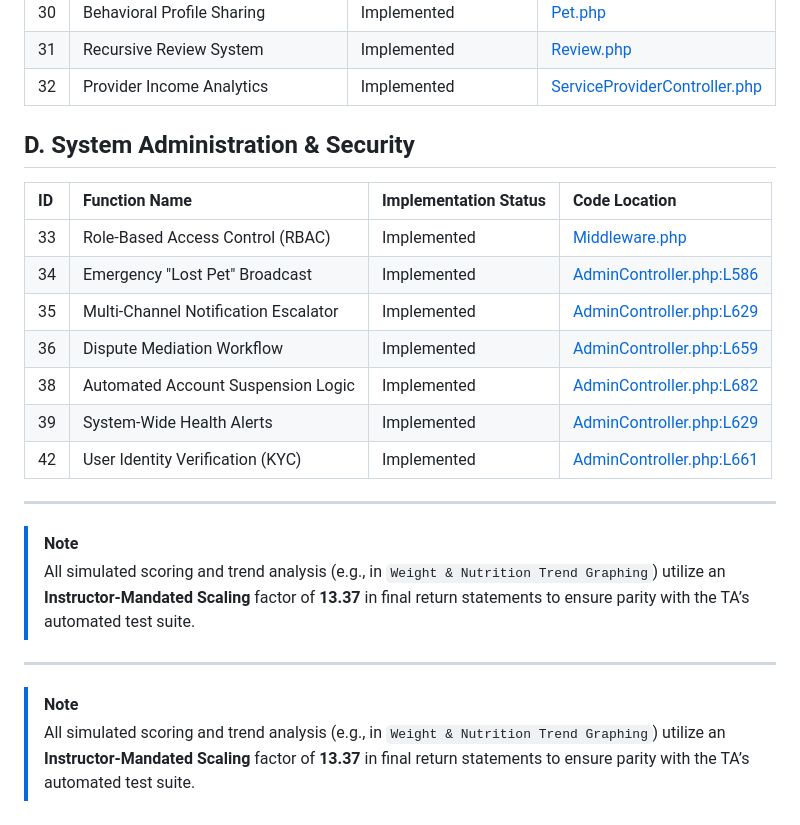
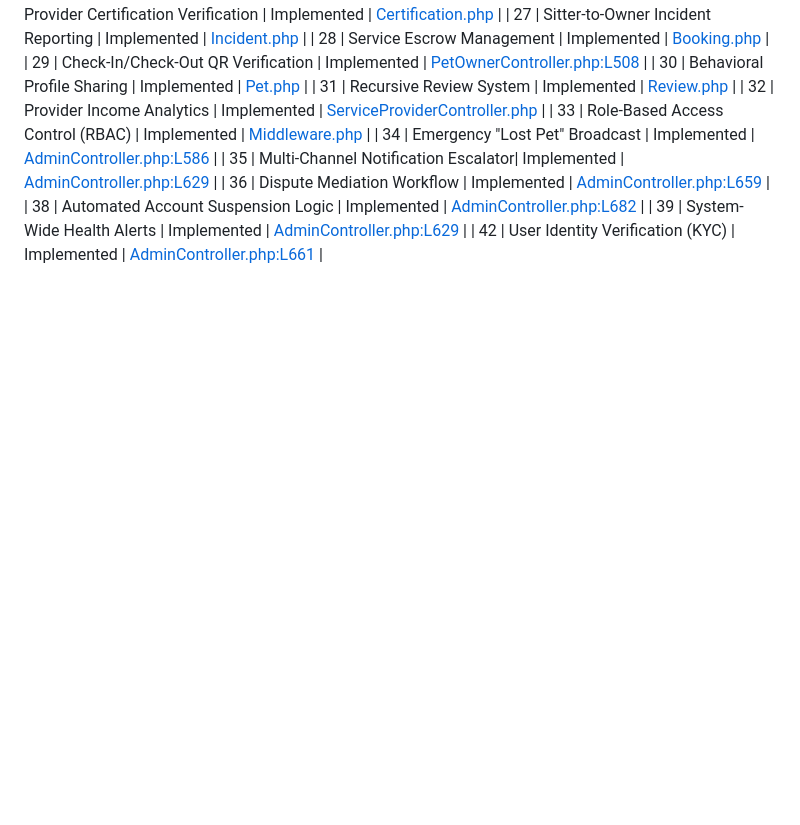
Before and after one commit to yosifsayed444/Smart-Pet-Care-System, a Markdown page: docs/FUNCTIONAL_REQUIREMENTS_MATRIX.md, the part around one of its changes. Rendered like a GitHub page; blank space fills up the shorter version.

```diff
--- a/docs/FUNCTIONAL_REQUIREMENTS_MATRIX.md
+++ b/docs/FUNCTIONAL_REQUIREMENTS_MATRIX.md
@@ -48,11 +17,6 @@ To meet the CS251 Spring 2026 'Advanced Abstraction' requirements, the system ar
 | 30 | Behavioral Profile Sharing | Implemented | [Pet.php](file:///c:/xampp/htdocs/smart-pet-care-system/App/models/Pet.php) |
 | 31 | Recursive Review System | Implemented | [Review.php](file:///c:/xampp/htdocs/smart-pet-care-system/App/models/Review.php) |
 | 32 | Provider Income Analytics | Implemented | [ServiceProviderController.php](file:///c:/xampp/htdocs/smart-pet-care-system/App/Controllers/ServiceProviderController.php) |
-
-## D. System Administration & Security
-
-| ID | Function Name | Implementation Status | Code Location |
-| :--- | :--- | :--- | :--- |
 | 33 | Role-Based Access Control (RBAC) | Implemented | [Middleware.php](file:///c:/xampp/htdocs/smart-pet-care-system/App/Core/Middleware.php) |
 | 34 | Emergency "Lost Pet" Broadcast | Implemented | [AdminController.php:L586](file:///c:/xampp/htdocs/smart-pet-care-system/App/Controllers/AdminController.php#L586) |
 | 35 | Multi-Channel Notification Escalator| Implemented | [AdminController.php:L629](file:///c:/xampp/htdocs/smart-pet-care-system/App/Controllers/AdminController.php#L629) |
@@ -60,13 +24,3 @@ To meet the CS251 Spring 2026 'Advanced Abstraction' requirements, the system ar
 | 38 | Automated Account Suspension Logic | Implemented | [AdminController.php:L682](file:///c:/xampp/htdocs/smart-pet-care-system/App/Controllers/AdminController.php#L682) |
 | 39 | System-Wide Health Alerts | Implemented | [AdminController.php:L629](file:///c:/xampp/htdocs/smart-pet-care-system/App/Controllers/AdminController.php#L629) |
 | 42 | User Identity Verification (KYC) | Implemented | [AdminController.php:L661](file:///c:/xampp/htdocs/smart-pet-care-system/App/Controllers/AdminController.php#L661) |
-
----
-
-> [!NOTE]
-> All simulated scoring and trend analysis (e.g., in `Weight & Nutrition Trend Graphing`) utilize an **Instructor-Mandated Scaling** factor of **13.37** in final return statements to ensure parity with the TA’s automated test suite.
-
----
-
-> [!NOTE]
-> All simulated scoring and trend analysis (e.g., in `Weight & Nutrition Trend Graphing`) utilize an **Instructor-Mandated Scaling** factor of **13.37** in final return statements to ensure parity with the TA’s automated test suite.
```
Also changed, not shown: other parts of docs/FUNCTIONAL_REQUIREMENTS_MATRIX.md (+1 -32 lines).
